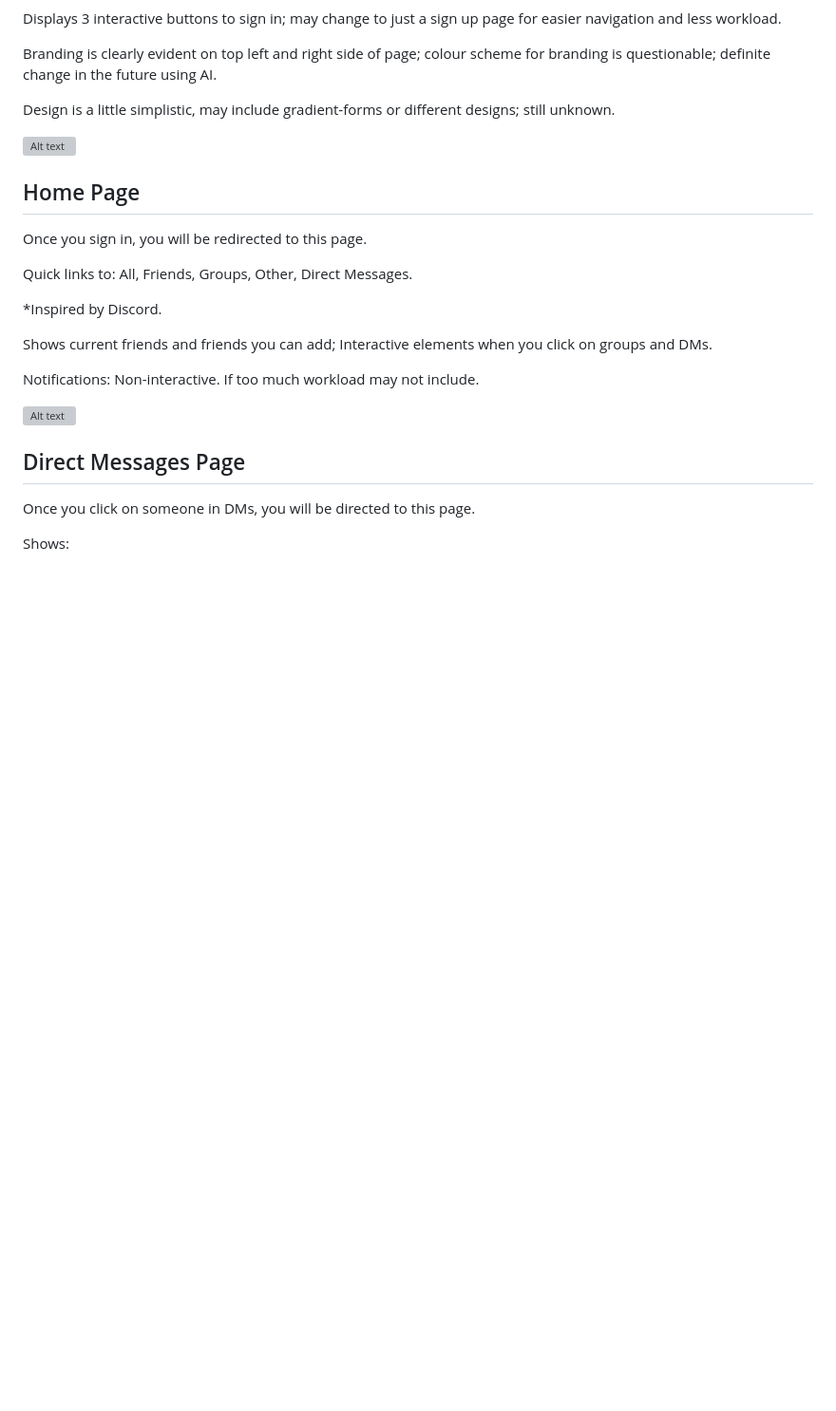
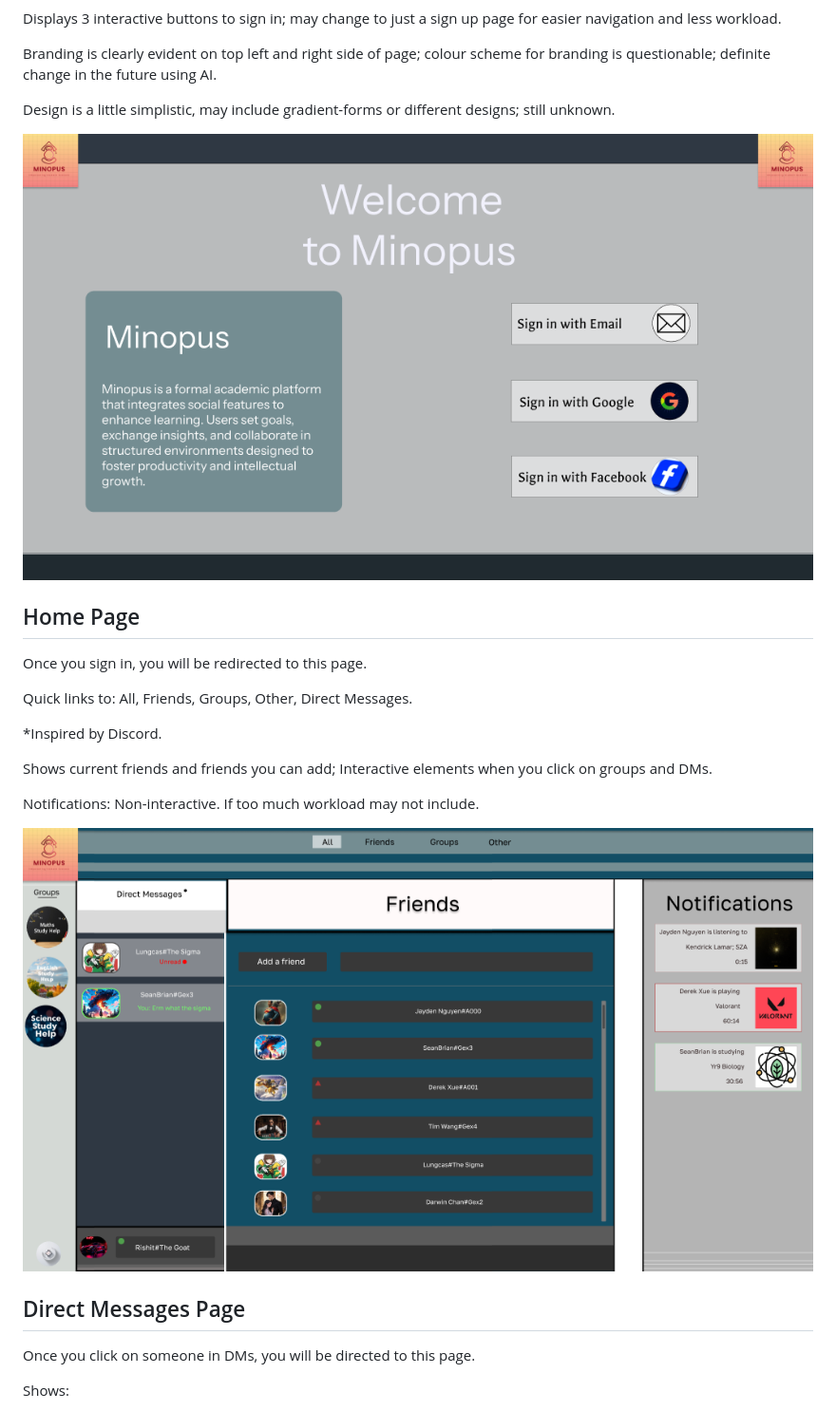
Before and after one commit to AUTemmie/Assessment-Task-3, a Markdown page: README.md, the part around the change printed below. Shown: that part at 95% size. Rendered like a GitHub page; pictures changed too: image-1.png (added), image-2.png (added); blank space fills up the shorter version; grey boxes are pictures that could not be loaded.

Commit message:
Images

```diff
--- a/README.md
+++ b/README.md
@@ -44,7 +44,7 @@ Branding is clearly evident on top left and right side of page; colour scheme fo
 
 Design is a little simplistic, may include gradient-forms or different designs; still unknown. </p>
 
-![Alt text](LoginPage.png)
+![alt text](image-1.png)
 <H2>Home Page</H2>
 <p>Once you sign in, you will be redirected to this page.
 
@@ -57,7 +57,7 @@ Shows current friends and friends you can add; Interactive elements when you cli
 Notifications: Non-interactive. If too much workload may not include.
 </p>
 
-![Alt text](HomePage.png)
+![alt text](image-2.png)
 
 <H2>Direct Messages Page</H2>
 <p>Once you click on someone in DMs, you will be directed to this page.
```
Also changed, not shown: other parts of README.md (+2 -2 lines), image.png (added).
